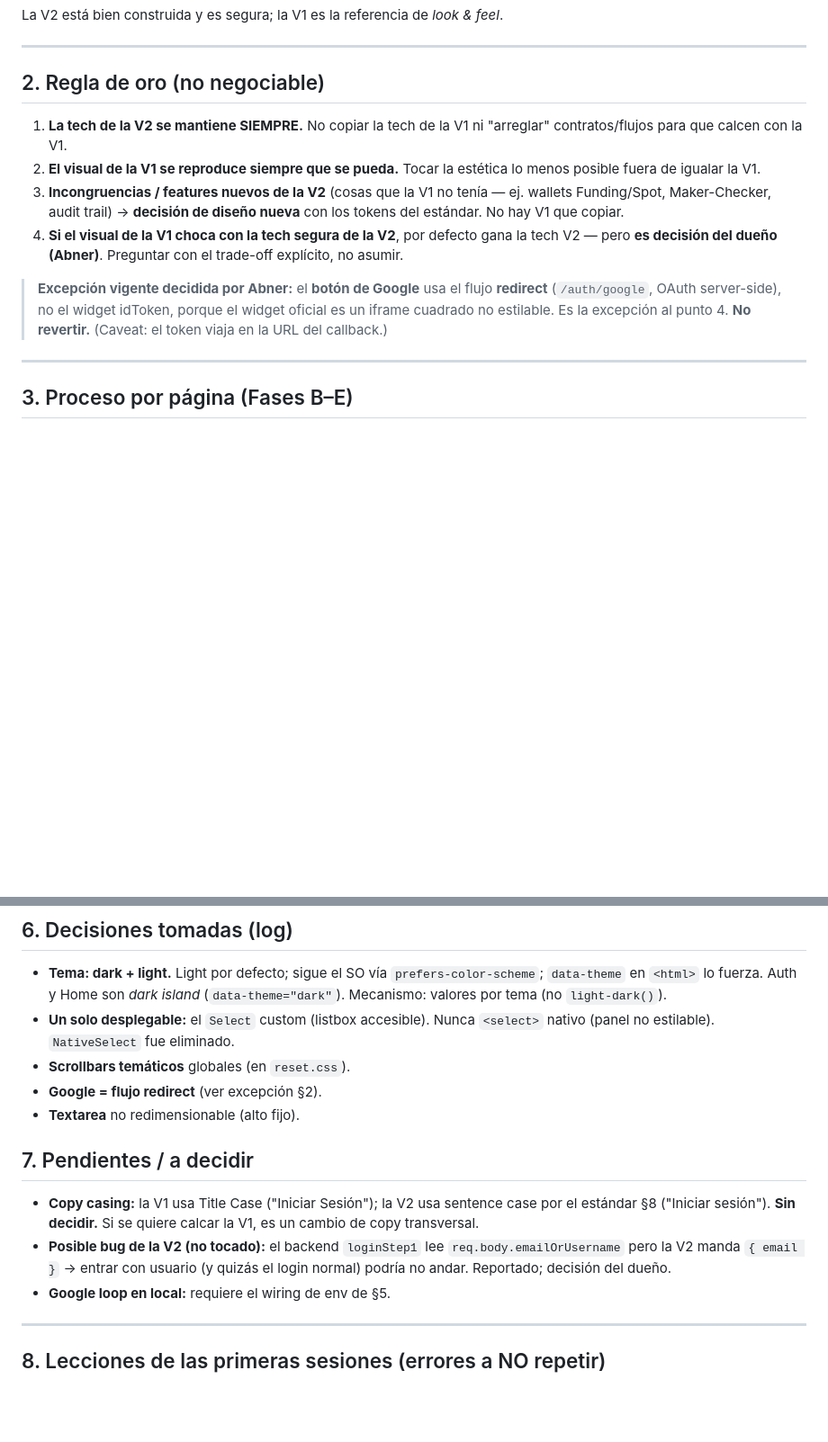
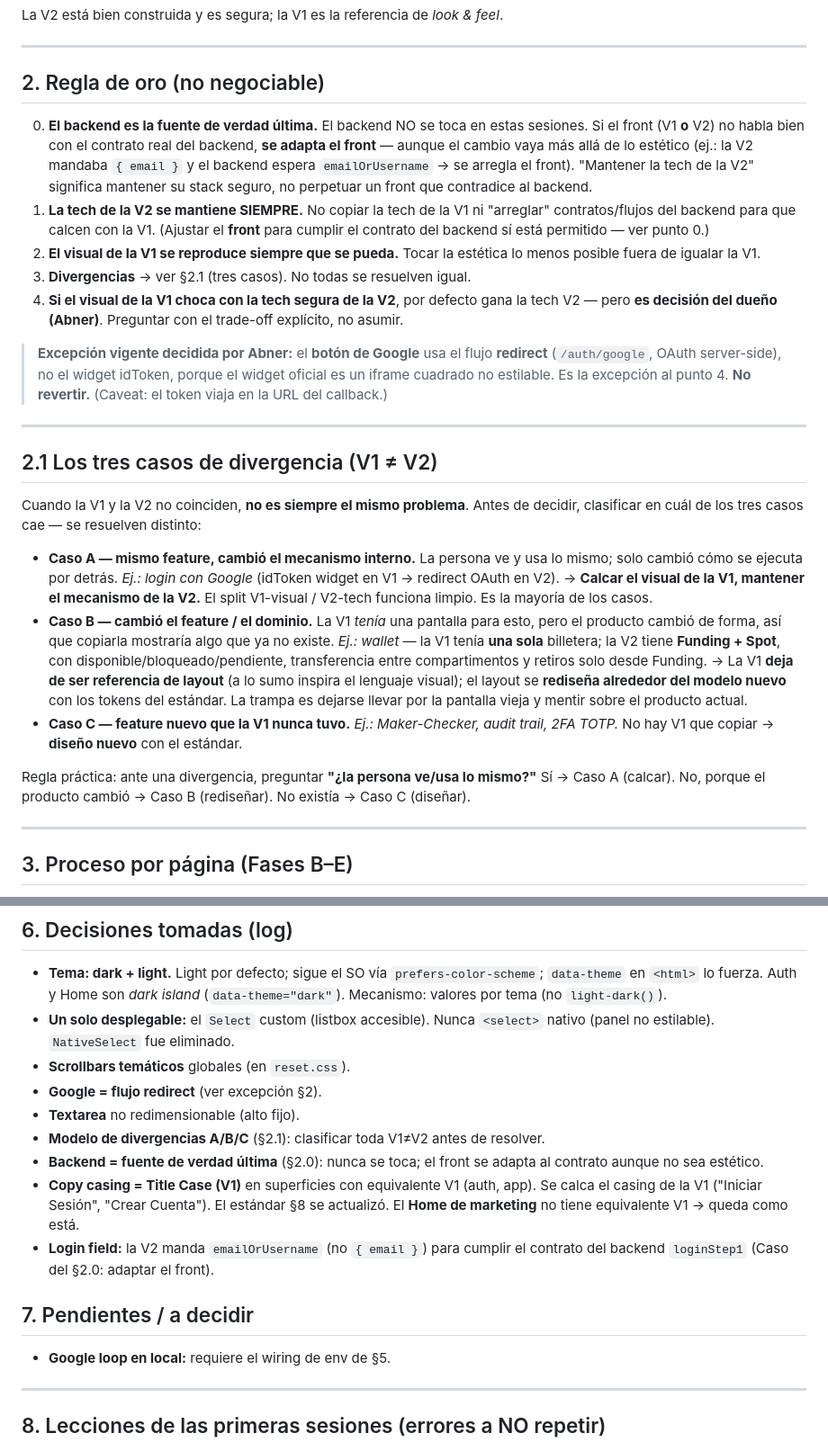
Before and after one commit to Abner2646/Exchange-web-mobile, a Markdown page: docs/frontend-rebuild/redesign-methodology.md, 2 parts joined by grey strips. Shown at 90% size. GitHub-like rendering; blank space fills up the shorter version.

Commit message:
docs(frontend): A/B/C divergence model, backend-source-of-truth, Title Case copy
- methodology: three divergence cases (A same-feature/B domain-changed/C new); backend is ultimate source of truth, front adapts to its contract even beyond aesthetics
- aesthetic standard: copy casing = Title Case (match V1) on surfaces with a V1 equivalent; marketing Home excluded
- record resolved decisions (login field, casing) in the decisions log

```diff
--- a/docs/frontend-rebuild/redesign-methodology.md
+++ b/docs/frontend-rebuild/redesign-methodology.md
@@ -19,13 +19,18 @@ La V2 está bien construida y es segura; la V1 es la referencia de *look & feel*
 
 ## 2. Regla de oro (no negociable)
 
+0. **El backend es la fuente de verdad última.** El backend NO se toca en estas
+   sesiones. Si el front (V1 **o** V2) no habla bien con el contrato real del
+   backend, **se adapta el front** — aunque el cambio vaya más allá de lo
+   estético (ej.: la V2 mandaba `{ email }` y el backend espera
+   `emailOrUsername` → se arregla el front). "Mantener la tech de la V2" significa
+   mantener su stack seguro, no perpetuar un front que contradice al backend.
 1. **La tech de la V2 se mantiene SIEMPRE.** No copiar la tech de la V1 ni
-   "arreglar" contratos/flujos para que calcen con la V1.
+   "arreglar" contratos/flujos del backend para que calcen con la V1. (Ajustar el
+   **front** para cumplir el contrato del backend sí está permitido — ver punto 0.)
 2. **El visual de la V1 se reproduce siempre que se pueda.** Tocar la estética lo
    menos posible fuera de igualar la V1.
-3. **Incongruencias / features nuevos de la V2** (cosas que la V1 no tenía — ej.
-   wallets Funding/Spot, Maker-Checker, audit trail) → **decisión de diseño
-   nueva** con los tokens del estándar. No hay V1 que copiar.
+3. **Divergencias** → ver §2.1 (tres casos). No todas se resuelven igual.
 4. **Si el visual de la V1 choca con la tech segura de la V2**, por defecto gana
    la tech V2 — pero **es decisión del dueño (Abner)**. Preguntar con el
    trade-off explícito, no asumir.
@@ -34,6 +39,33 @@ La V2 está bien construida y es segura; la V1 es la referencia de *look & feel*
 > **redirect** (`/auth/google`, OAuth server-side), no el widget idToken, porque
 > el widget oficial es un iframe cuadrado no estilable. Es la excepción al punto
 > 4. **No revertir.** (Caveat: el token viaja en la URL del callback.)
+
+---
+
+## 2.1 Los tres casos de divergencia (V1 ≠ V2)
+
+Cuando la V1 y la V2 no coinciden, **no es siempre el mismo problema**. Antes de
+decidir, clasificar en cuál de los tres casos cae — se resuelven distinto:
+
+- **Caso A — mismo feature, cambió el mecanismo interno.** La persona ve y usa lo
+  mismo; solo cambió cómo se ejecuta por detrás. *Ej.: login con Google* (idToken
+  widget en V1 → redirect OAuth en V2). → **Calcar el visual de la V1, mantener el
+  mecanismo de la V2.** El split V1-visual / V2-tech funciona limpio. Es la mayoría
+  de los casos.
+- **Caso B — cambió el feature / el dominio.** La V1 *tenía* una pantalla para
+  esto, pero el producto cambió de forma, así que copiarla mostraría algo que ya
+  no existe. *Ej.: wallet* — la V1 tenía **una sola** billetera; la V2 tiene
+  **Funding + Spot**, con disponible/bloqueado/pendiente, transferencia entre
+  compartimentos y retiros solo desde Funding. → La V1 **deja de ser referencia de
+  layout** (a lo sumo inspira el lenguaje visual); el layout se **rediseña
+  alrededor del modelo nuevo** con los tokens del estándar. La trampa es dejarse
+  llevar por la pantalla vieja y mentir sobre el producto actual.
+- **Caso C — feature nuevo que la V1 nunca tuvo.** *Ej.: Maker-Checker, audit
+  trail, 2FA TOTP.* No hay V1 que copiar → **diseño nuevo** con el estándar.
+
+Regla práctica: ante una divergencia, preguntar **"¿la persona ve/usa lo mismo?"**
+Sí → Caso A (calcar). No, porque el producto cambió → Caso B (rediseñar). No
+existía → Caso C (diseñar).
 
 ---
 
@@ -109,15 +141,17 @@ revisa, con su OK. Siempre dar la lista de lo que falta/difiere.
 - **Scrollbars temáticos** globales (en `reset.css`).
 - **Google = flujo redirect** (ver excepción §2).
 - **Textarea** no redimensionable (alto fijo).
+- **Modelo de divergencias A/B/C** (§2.1): clasificar toda V1≠V2 antes de resolver.
+- **Backend = fuente de verdad última** (§2.0): nunca se toca; el front se adapta
+  al contrato aunque no sea estético.
+- **Copy casing = Title Case (V1)** en superficies con equivalente V1 (auth, app).
+  Se calca el casing de la V1 ("Iniciar Sesión", "Crear Cuenta"). El estándar §8
+  se actualizó. El **Home de marketing** no tiene equivalente V1 → queda como está.
+- **Login field:** la V2 manda `emailOrUsername` (no `{ email }`) para cumplir el
+  contrato del backend `loginStep1` (Caso del §2.0: adaptar el front).
 
 ## 7. Pendientes / a decidir
 
-- **Copy casing:** la V1 usa Title Case ("Iniciar Sesión"); la V2 usa sentence
-  case por el estándar §8 ("Iniciar sesión"). **Sin decidir.** Si se quiere
-  calcar la V1, es un cambio de copy transversal.
-- **Posible bug de la V2 (no tocado):** el backend `loginStep1` lee
-  `req.body.emailOrUsername` pero la V2 manda `{ email }` → entrar con usuario
-  (y quizás el login normal) podría no andar. Reportado; decisión del dueño.
 - **Google loop en local:** requiere el wiring de env de §5.
 
 ---
```
Also changed, not shown: docs/frontend-rebuild/aesthetic-standard.md (+7 -3 lines).
